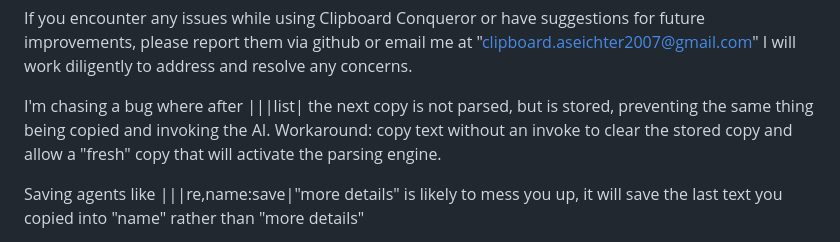
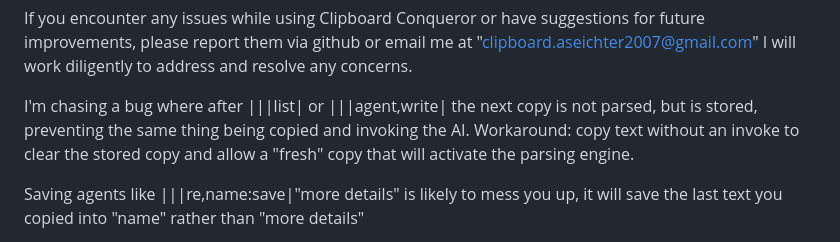
Before and after one commit to aseichter2007/ClipboardConqueror, a Markdown page: readme.md, the part around the change. Rendered like a GitHub page.

```diff
--- a/readme.md
+++ b/readme.md
@@ -763,7 +763,7 @@ If CC seems hung, copy text with no invoke a couple times and try again.
 
 If you encounter any issues while using Clipboard Conqueror or have suggestions for future improvements, please report them via github or email me at "clipboard.aseichter2007@gmail.com" I will work diligently to address and resolve any concerns.
 
-I'm chasing a bug where after |||list| the next copy is not parsed, but is stored, preventing the same thing being copied and invoking the AI.  Workaround: copy text without an invoke to clear the stored copy and allow a "fresh" copy that will activate the parsing engine.
+I'm chasing a bug where after |||list| or |||agent,write| the next copy is not parsed, but is stored, preventing the same thing being copied and invoking the AI.  Workaround: copy text without an invoke to clear the stored copy and allow a "fresh" copy that will activate the parsing engine.
 
 Saving agents like |||re,name:save|"more details" is likely to mess you up, it will save the last text you copied into "name" rather than "more details"
 
```
